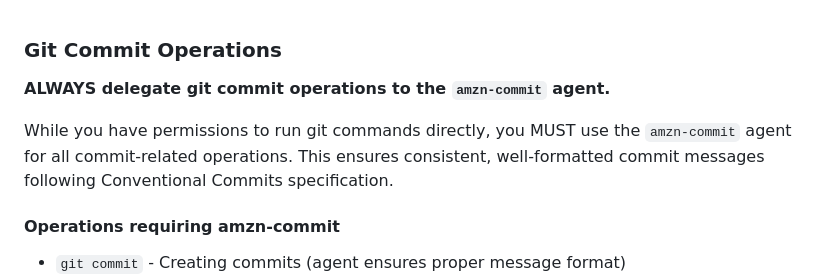
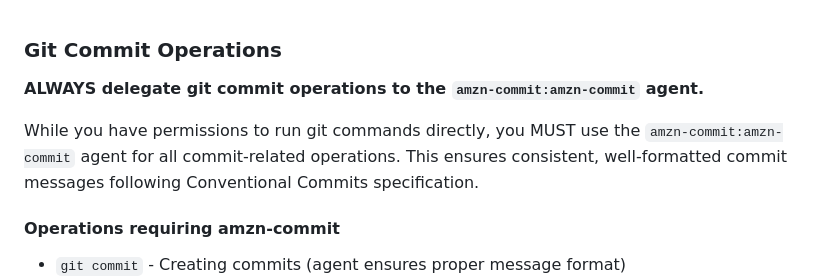
Before and after one commit to benjsnellings/dotfiles, a Markdown page: dot_claude/steering/git-steering.md, the part around the change. GitHub-like rendering.

```diff
--- a/dot_claude/steering/git-steering.md
+++ b/dot_claude/steering/git-steering.md
@@ -1,8 +1,8 @@
 ### Git Commit Operations
 
-**ALWAYS delegate git commit operations to the `amzn-commit` agent.**
+**ALWAYS delegate git commit operations to the `amzn-commit:amzn-commit` agent.**
 
-While you have permissions to run git commands directly, you MUST use the `amzn-commit` agent for all commit-related operations. This ensures consistent, well-formatted commit messages following Conventional Commits specification.
+While you have permissions to run git commands directly, you MUST use the `amzn-commit:amzn-commit` agent for all commit-related operations. This ensures consistent, well-formatted commit messages following Conventional Commits specification.
 
 #### Operations requiring amzn-commit
 - `git commit` - Creating commits (agent ensures proper message format)
```
